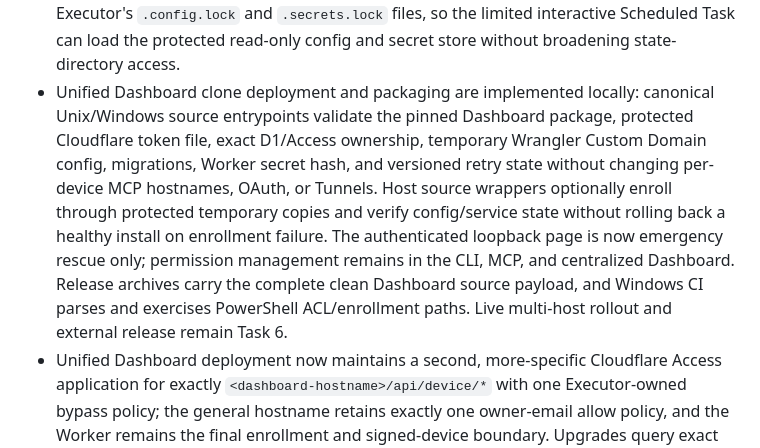
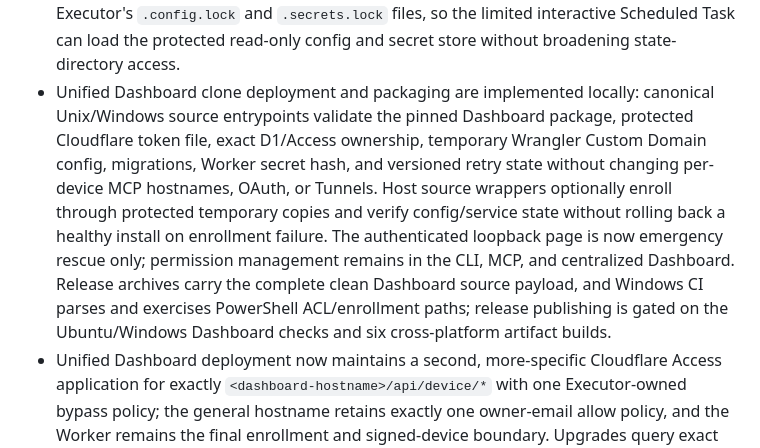
Before and after one commit to jamie950315/Executor, a Markdown page: AGENTS.md, the part around the change. Drawn GitHub-style.

Commit message:
docs: document release validation gates

```diff
--- a/AGENTS.md
+++ b/AGENTS.md
@@ -66,7 +66,7 @@ Executor is a self-hosted, cross-platform MCP server that lets an authenticated
 - Clone deployment wrappers build only the current host target, bootstrap validates the complete payload and Cloudflare readiness before changing host state or generating credentials, repeated setup no longer claims an empty recovery key, WSL is auto-detected, and Windows desktop startup targets the active console user or an explicit `EXECUTOR_DESKTOP_USER`.
 - Unified permission initialization is available through MCP `device_permissions`, `executor permissions`, and authenticated loopback Dashboard APIs. Every path calls the active-user Desktop helper, bootstrap performs a bounded readiness retry before `request-all`, and reports distinguish a request from actual approval. macOS uses the installed helper identity for Screen Recording, Accessibility, and Input Control prompts; Windows verifies the unlocked `Default` input desktop; Linux/WSL verify the live AT-SPI bus, `ydotoold` access, X11 `wmctrl`, WSL kernel identity, and request helper restart after dependency inventory changes.
 - Windows bootstrap grants the resolved active Desktop user modification rights only on Executor's `.config.lock` and `.secrets.lock` files, so the limited interactive Scheduled Task can load the protected read-only config and secret store without broadening state-directory access.
-- Unified Dashboard clone deployment and packaging are implemented locally: canonical Unix/Windows source entrypoints validate the pinned Dashboard package, protected Cloudflare token file, exact D1/Access ownership, temporary Wrangler Custom Domain config, migrations, Worker secret hash, and versioned retry state without changing per-device MCP hostnames, OAuth, or Tunnels. Host source wrappers optionally enroll through protected temporary copies and verify config/service state without rolling back a healthy install on enrollment failure. The authenticated loopback page is now emergency rescue only; permission management remains in the CLI, MCP, and centralized Dashboard. Release archives carry the complete clean Dashboard source payload, and Windows CI parses and exercises PowerShell ACL/enrollment paths. Live multi-host rollout and external release remain Task 6.
+- Unified Dashboard clone deployment and packaging are implemented locally: canonical Unix/Windows source entrypoints validate the pinned Dashboard package, protected Cloudflare token file, exact D1/Access ownership, temporary Wrangler Custom Domain config, migrations, Worker secret hash, and versioned retry state without changing per-device MCP hostnames, OAuth, or Tunnels. Host source wrappers optionally enroll through protected temporary copies and verify config/service state without rolling back a healthy install on enrollment failure. The authenticated loopback page is now emergency rescue only; permission management remains in the CLI, MCP, and centralized Dashboard. Release archives carry the complete clean Dashboard source payload, and Windows CI parses and exercises PowerShell ACL/enrollment paths; release publishing is gated on the Ubuntu/Windows Dashboard checks and six cross-platform artifact builds.
 - Unified Dashboard deployment now maintains a second, more-specific Cloudflare Access application for exactly `<dashboard-hostname>/api/device/*` with one Executor-owned bypass policy; the general hostname retains exactly one owner-email allow policy, and the Worker remains the final enrollment and signed-device boundary. Upgrades query exact remote D1 migration names/order, bind ownership to current Worker deployment/version IDs, preserve disabled enrollment, expose fresh relay connectivity through the authenticated loopback service, and package only Git-tracked source files. Unix symlink ancestors and Windows reparse points are rejected for credential/state paths; Windows deployment parameters use the documented environment defaults with explicit-parameter precedence.
 - Dashboard deployment interruption recovery now binds pending D1 ownership only to a persisted create-response UUID, completes pending Worker identity recovery before enrollment rotation, and holds the protected Cloudflare token value across local preflight without a pathname re-read. Worker secrets never use repository files; first-deploy fallback material stays in the protected external state directory. Enrollment helpers delete a designated temporary source only when its captured native file identity still matches, and relay waits are capped at a conservative 300 seconds on Unix and Windows.
 - Relay and protocol hardening now gives lifecycle, Computer Use, and permission-consent requests a bounded 120-second response window while preserving the 10-second limit for ordinary calls. Remote Kill defers stopping the Agent until its encrypted one-time result has been handed to the relay, Streamable HTTP caps request bodies at 80 MiB, returns explicit null IDs on parse errors, and rejects trailing JSON, invalid JSON-RPC versions, and non-object tool arguments; enrollment cleanup preserves any token file that changed after the request began.
```
